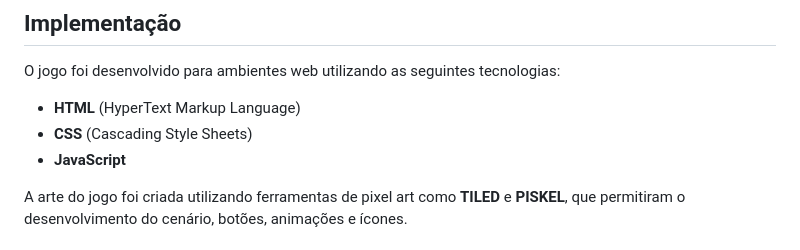
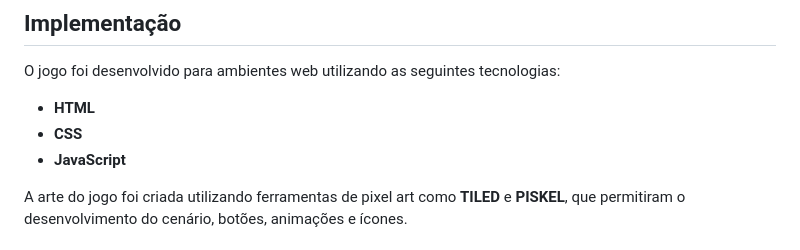
Before and after one commit to beatriz-alves-silva/jogo-colheita-financeira, a Markdown page: README.md, the part around the change. Rendered like a GitHub page.

```diff
--- a/README.md
+++ b/README.md
@@ -60,8 +60,8 @@ O jogador começa com R$300 e deve usar esse valor para adquirir as sementes. S
 
 O jogo foi desenvolvido para ambientes web utilizando as seguintes tecnologias:
 
-- **HTML** (HyperText Markup Language)
-- **CSS** (Cascading Style Sheets)
+- **HTML**
+- **CSS**
 - **JavaScript**
 
 A arte do jogo foi criada utilizando ferramentas de pixel art como **TILED** e **PISKEL**, que permitiram o desenvolvimento do cenário, botões, animações e ícones.
```
